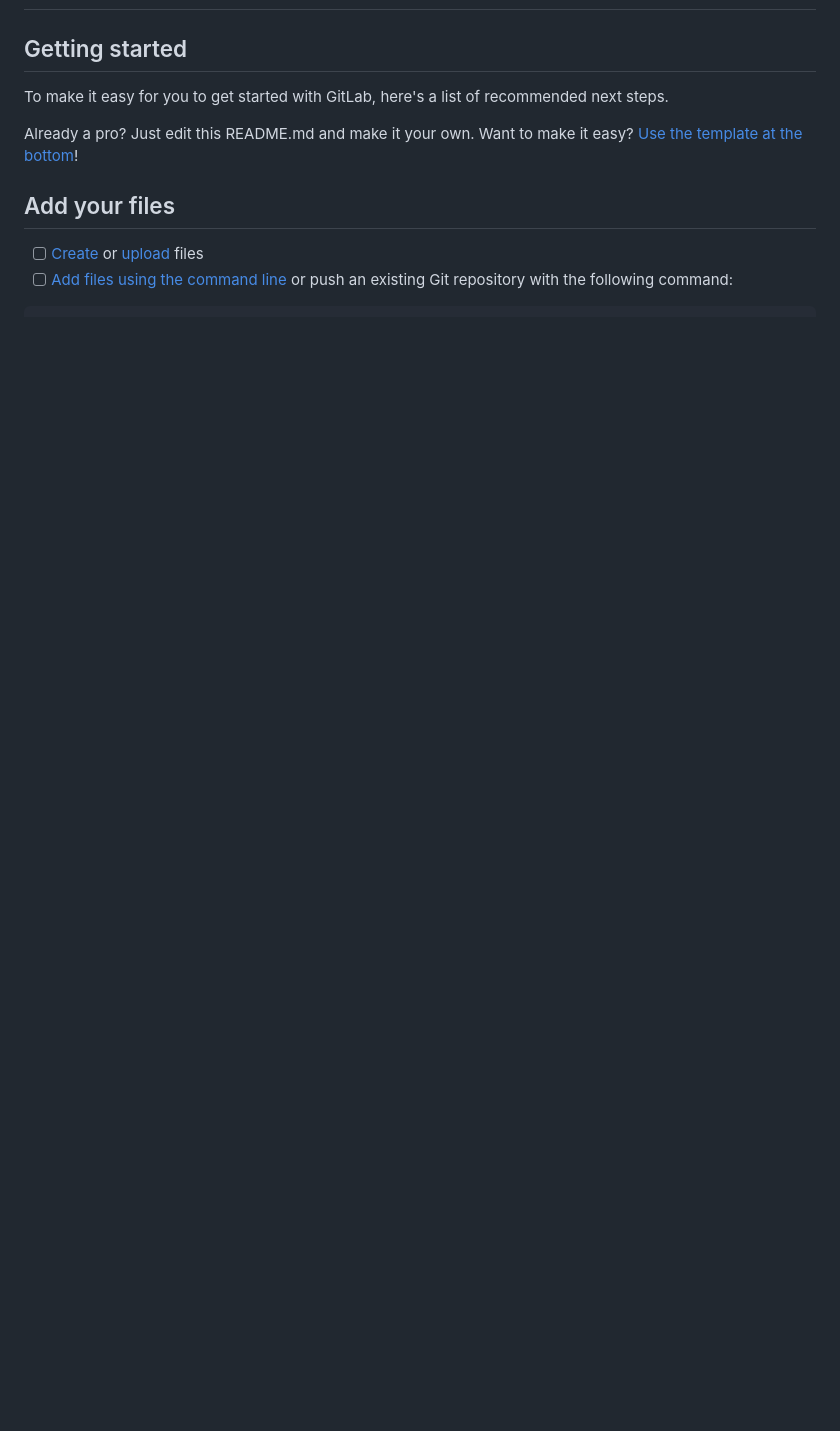
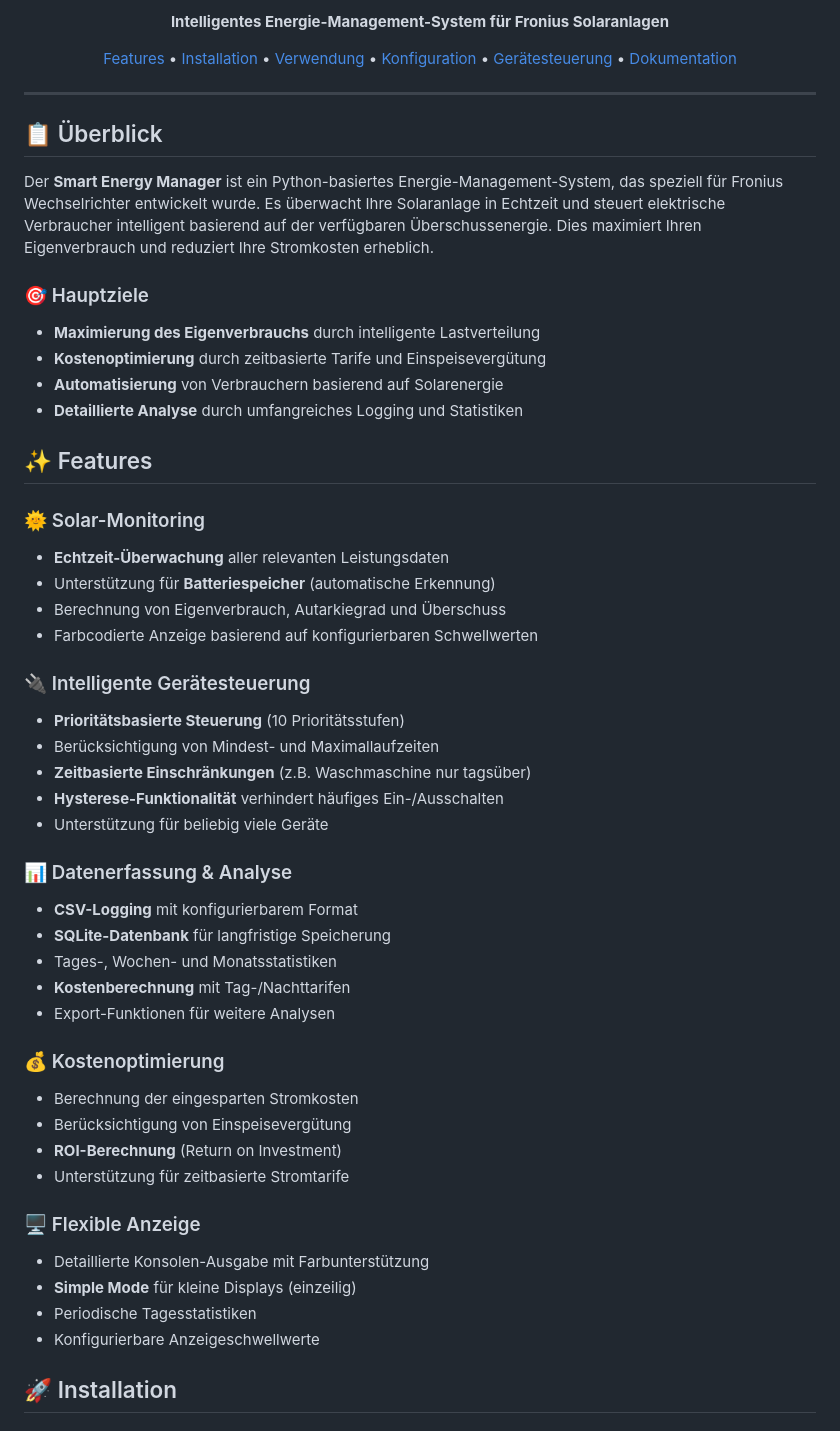
Before and after one commit to JanVogt06/SolarFlow-SmartEnergyManagement, a Markdown page: README.md, the part around the change printed below. Rendered like a GitHub page; blank space fills up the shorter version.

Commit message:
Add README.md and logo + icon

```diff
--- a/README.md
+++ b/README.md
@@ -3,12 +6,62 @@
 
+<p align="center">
+  <strong>Intelligentes Energie-Management-System für Fronius Solaranlagen</strong>
+</p>
 
-## Getting started
+<p align="center">
+  <a href="#features">Features</a> •
+  <a href="#installation">Installation</a> •
+  <a href="#verwendung">Verwendung</a> •
+  <a href="#konfiguration">Konfiguration</a> •
+  <a href="#gerätesteuerung">Gerätesteuerung</a> •
+  <a href="#dokumentation">Dokumentation</a>
+</p>
 
-To make it easy for you to get started with GitLab, here's a list of recommended next steps.
+---
 
-Already a pro? Just edit this README.md and make it your own. Want to make it easy? [Use the template at the bottom](#editing-this-readme)!
+## 📋 Überblick
 
-## Add your files
+Der **Smart Energy Manager** ist ein Python-basiertes Energie-Management-System, das speziell für Fronius Wechselrichter entwickelt wurde. Es überwacht Ihre Solaranlage in Echtzeit und steuert elektrische Verbraucher intelligent basierend auf der verfügbaren Überschussenergie. Dies maximiert Ihren Eigenverbrauch und reduziert Ihre Stromkosten erheblich.
 
-- [ ] [Create](https://docs.gitlab.com/ee/user/project/repository/web_editor.html#create-a-file) or [upload](https://docs.gitlab.com/ee/user/project/repository/web_editor.html#upload-a-file) files
-- [ ] [Add files using the command line](https://docs.gitlab.com/ee/gitlab-basics/add-file.html#add-a-file-using-the-command-line) or push an existing Git repository with the following command:
+### 🎯 Hauptziele
+- **Maximierung des Eigenverbrauchs** durch intelligente Lastverteilung
+- **Kostenoptimierung** durch zeitbasierte Tarife und Einspeisevergütung
+- **Automatisierung** von Verbrauchern basierend auf Solarenergie
+- **Detaillierte Analyse** durch umfangreiches Logging und Statistiken
+
+## ✨ Features
+
+### 🌞 Solar-Monitoring
+- **Echtzeit-Überwachung** aller relevanten Leistungsdaten
+- Unterstützung für **Batteriespeicher** (automatische Erkennung)
+- Berechnung von Eigenverbrauch, Autarkiegrad und Überschuss
+- Farbcodierte Anzeige basierend auf konfigurierbaren Schwellwerten
+
+### 🔌 Intelligente Gerätesteuerung
+- **Prioritätsbasierte Steuerung** (10 Prioritätsstufen)
+- Berücksichtigung von Mindest- und Maximallaufzeiten
+- **Zeitbasierte Einschränkungen** (z.B. Waschmaschine nur tagsüber)
+- **Hysterese-Funktionalität** verhindert häufiges Ein-/Ausschalten
+- Unterstützung für beliebig viele Geräte
+
+### 📊 Datenerfassung & Analyse
+- **CSV-Logging** mit konfigurierbarem Format
+- **SQLite-Datenbank** für langfristige Speicherung
+- Tages-, Wochen- und Monatsstatistiken
+- **Kostenberechnung** mit Tag-/Nachttarifen
+- Export-Funktionen für weitere Analysen
+
+### 💰 Kostenoptimierung
+- Berechnung der eingesparten Stromkosten
+- Berücksichtigung von Einspeisevergütung
+- **ROI-Berechnung** (Return on Investment)
+- Unterstützung für zeitbasierte Stromtarife
+
+### 🖥️ Flexible Anzeige
+- Detaillierte Konsolen-Ausgabe mit Farbunterstützung
+- **Simple Mode** für kleine Displays (einzeilig)
+- Periodische Tagesstatistiken
+- Konfigurierbare Anzeigeschwellwerte
+
+## 🚀 Installation
+
```
Also changed, not shown: other parts of README.md (+244 -66 lines), assets/Logo.png (added), assets/Logo_without-background.png (added), 1 other file.
